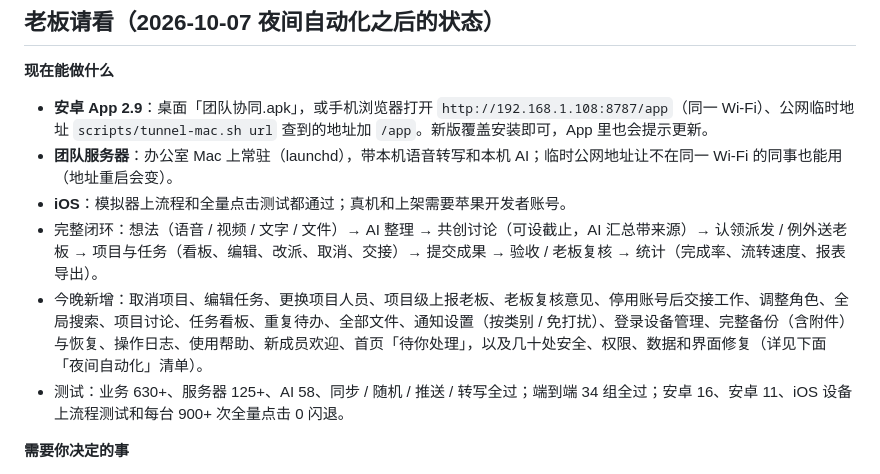
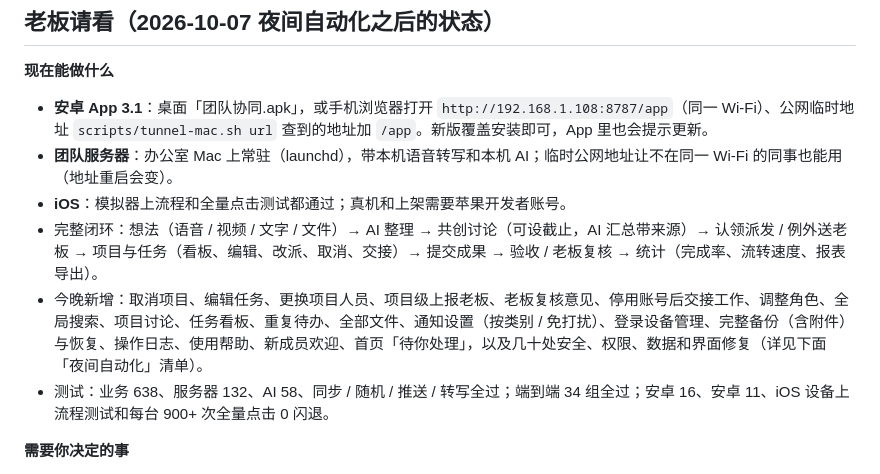
Before and after one commit to enoslee0701-dev/WXS_OS, a Markdown page: HANDOFF.md, the part around the change. Drawn GitHub-style.

Commit message:
HANDOFF：版本 3.1
Co-Authored-By: Claude Opus 5.5 <noreply@anthropic.com>

```diff
--- a/HANDOFF.md
+++ b/HANDOFF.md
@@ -3,12 +3,12 @@
 ## 老板请看（2026-10-07 夜间自动化之后的状态）
 
 **现在能做什么**
-- **安卓 App 2.9**：桌面「团队协同.apk」，或手机浏览器打开 `http://192.168.1.108:8787/app`（同一 Wi-Fi）、公网临时地址 `scripts/tunnel-mac.sh url` 查到的地址加 `/app`。新版覆盖安装即可，App 里也会提示更新。
+- **安卓 App 3.1**：桌面「团队协同.apk」，或手机浏览器打开 `http://192.168.1.108:8787/app`（同一 Wi-Fi）、公网临时地址 `scripts/tunnel-mac.sh url` 查到的地址加 `/app`。新版覆盖安装即可，App 里也会提示更新。
 - **团队服务器**：办公室 Mac 上常驻（launchd），带本机语音转写和本机 AI；临时公网地址让不在同一 Wi-Fi 的同事也能用（地址重启会变）。
 - **iOS**：模拟器上流程和全量点击测试都通过；真机和上架需要苹果开发者账号。
 - 完整闭环：想法（语音 / 视频 / 文字 / 文件）→ AI 整理 → 共创讨论（可设截止，AI 汇总带来源）→ 认领派发 / 例外送老板 → 项目与任务（看板、编辑、改派、取消、交接）→ 提交成果 → 验收 / 老板复核 → 统计（完成率、流转速度、报表导出）。
 - 今晚新增：取消项目、编辑任务、更换项目人员、项目级上报老板、老板复核意见、停用账号后交接工作、调整角色、全局搜索、项目讨论、任务看板、重复待办、全部文件、通知设置（按类别 / 免打扰）、登录设备管理、完整备份（含附件）与恢复、操作日志、使用帮助、新成员欢迎、首页「待你处理」，以及几十处安全、权限、数据和界面修复（详见下面「夜间自动化」清单）。
-- 测试：业务 630+、服务器 125+、AI 58、同步 / 随机 / 推送 / 转写全过；端到端 34 组全过；安卓 16、安卓 11、iOS 设备上流程测试和每台 900+ 次全量点击 0 闪退。
+- 测试：业务 638、服务器 132、AI 58、同步 / 随机 / 推送 / 转写全过；端到端 34 组全过；安卓 16、安卓 11、iOS 设备上流程测试和每台 900+ 次全量点击 0 闪退。
 
 **需要你决定的事**
 1. **整体字号**：页面是按你的设计图复刻的紧凑尺寸（整体缩放 0.8），正文实际约 13px。开发者文档的 UI 规范要求正文 ≥16px、点击区 ≥44pt。要不要整体放大一档？（会改变所有页面的观感，所以没擅自改。）
```
